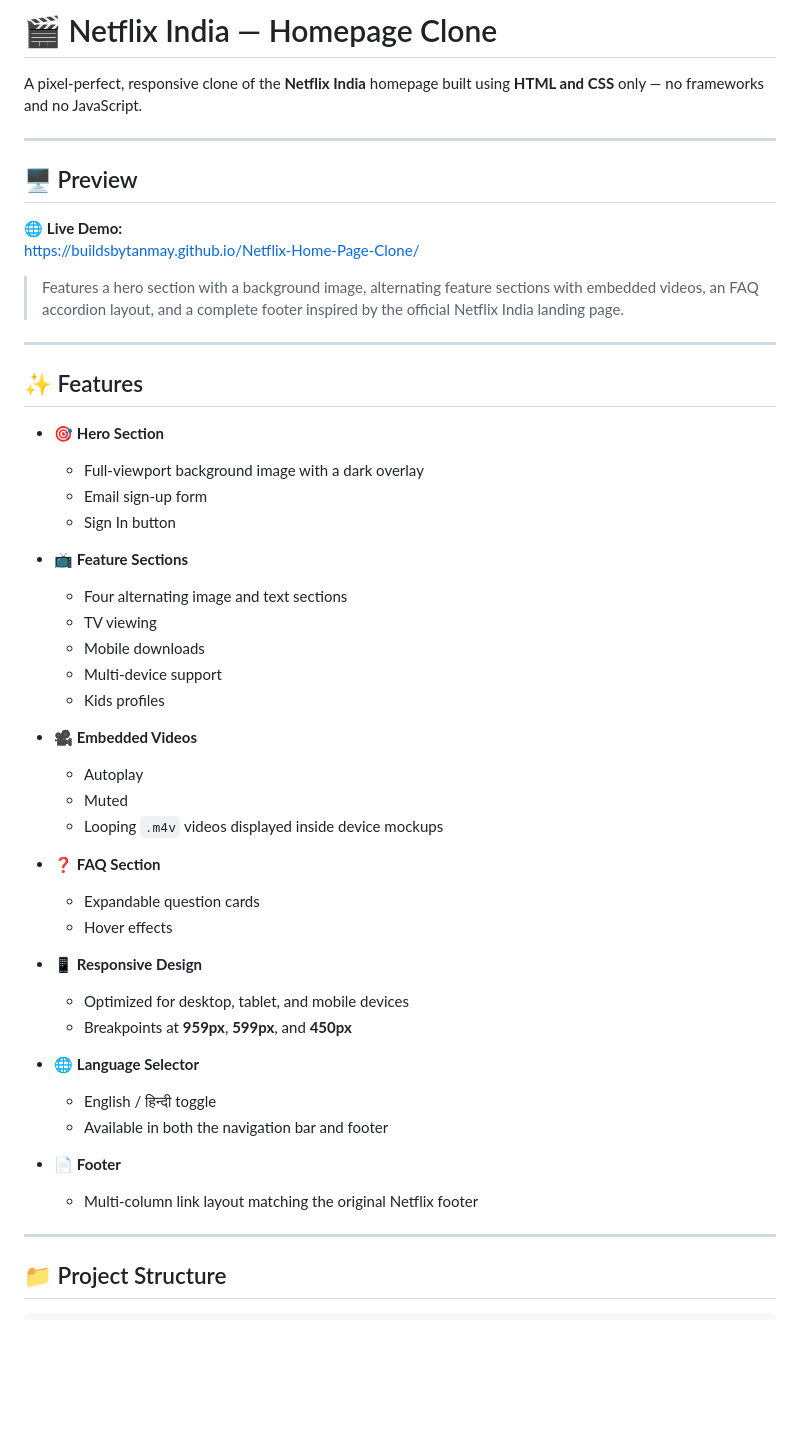
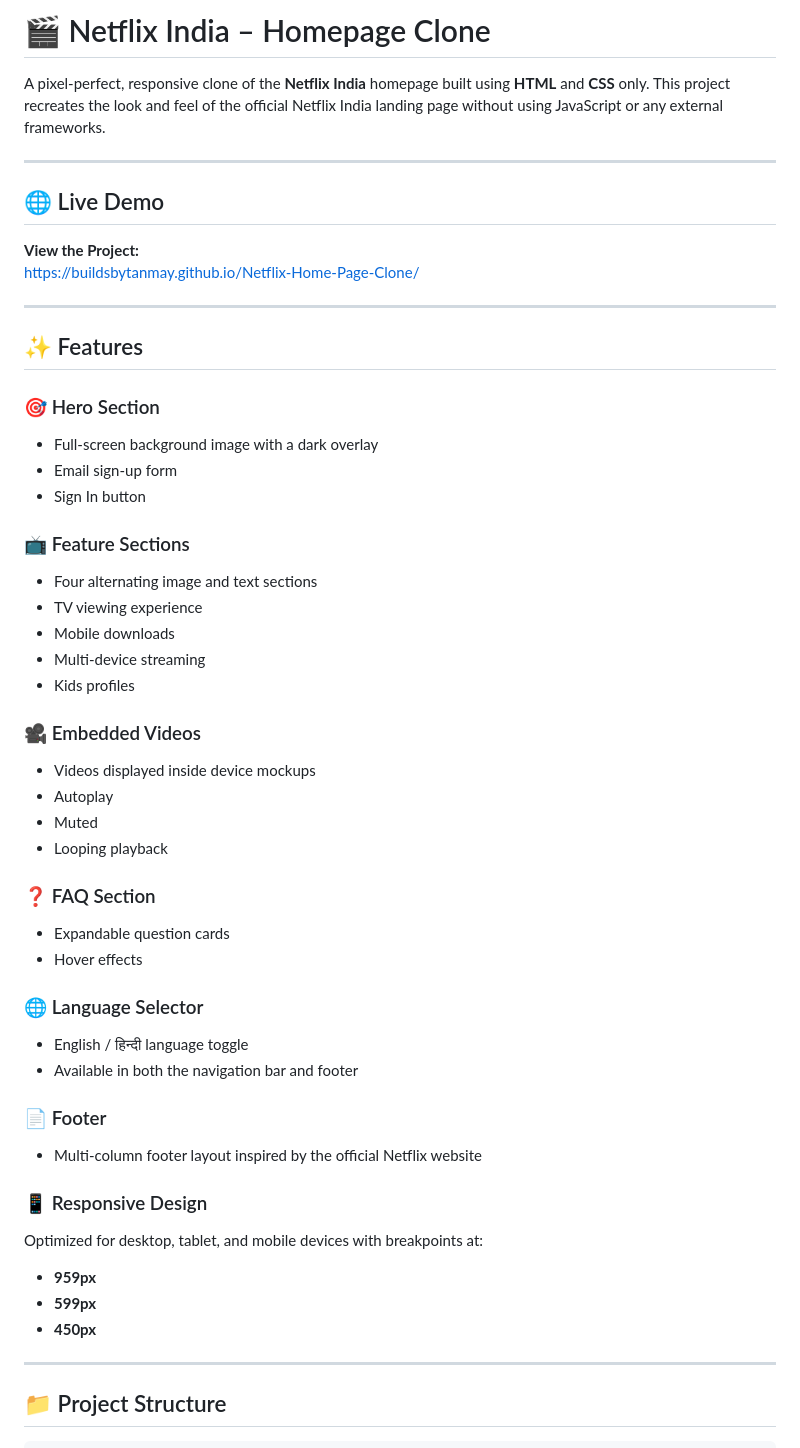
Before and after one commit to buildsbytanmay/Netflix-Home-Page-Clone, a Markdown page: README.md, the part around one of its changes. GitHub-like rendering; blank space fills up the shorter version.

Commit message:
Revise README for clarity and formatting
Updated README.md for improved clarity and consistency.

```diff
--- a/README.md
+++ b/README.md
@@ -1,51 +1,60 @@
-# 🎬 Netflix India — Homepage Clone
+# 🎬 Netflix India – Homepage Clone
 
-A pixel-perfect, responsive clone of the **Netflix India** homepage built using **HTML and CSS** only — no frameworks and no JavaScript.
+A pixel-perfect, responsive clone of the **Netflix India** homepage built using **HTML** and **CSS** only. This project recreates the look and feel of the official Netflix India landing page without using JavaScript or any external frameworks.
 
 ---
 
-## 🖥️ Preview
+## 🌐 Live Demo
 
-🌐 **Live Demo:**
+**View the Project:**
 https://buildsbytanmay.github.io/Netflix-Home-Page-Clone/
-
-> Features a hero section with a background image, alternating feature sections with embedded videos, an FAQ accordion layout, and a complete footer inspired by the official Netflix India landing page.
 
 ---
 
 ## ✨ Features
 
-- 🎯 **Hero Section**
-  - Full-viewport background image with a dark overlay
-  - Email sign-up form
-  - Sign In button
+### 🎯 Hero Section
 
-- 📺 **Feature Sections**
-  - Four alternating image and text sections
-  - TV viewing
-  - Mobile downloads
-  - Multi-device support
-  - Kids profiles
+- Full-screen background image with a dark overlay
+- Email sign-up form
+- Sign In button
 
-- 🎥 **Embedded Videos**
-  - Autoplay
-  - Muted
-  - Looping `.m4v` videos displayed inside device mockups
+### 📺 Feature Sections
 
-- ❓ **FAQ Section**
-  - Expandable question cards
-  - Hover effects
+- Four alternating image and text sections
+- TV viewing experience
+- Mobile downloads
+- Multi-device streaming
+- Kids profiles
 
-- 📱 **Responsive Design**
-  - Optimized for desktop, tablet, and mobile devices
-  - Breakpoints at **959px**, **599px**, and **450px**
+### 🎥 Embedded Videos
 
-- 🌐 **Language Selector**
-  - English / हिन्दी toggle
-  - Available in both the navigation bar and footer
+- Videos displayed inside device mockups
+- Autoplay
+- Muted
+- Looping playback
 
-- 📄 **Footer**
-  - Multi-column link layout matching the original Netflix footer
+### ❓ FAQ Section
+
+- Expandable question cards
+- Hover effects
+
+### 🌐 Language Selector
+
+- English / हिन्दी language toggle
+- Available in both the navigation bar and footer
+
+### 📄 Footer
+
+- Multi-column footer layout inspired by the official Netflix website
+
+### 📱 Responsive Design
+
+Optimized for desktop, tablet, and mobile devices with breakpoints at:
+
+- **959px**
+- **599px**
+- **450px**
 
 ---
 
```
Also changed, not shown: other parts of README.md (+15 -15 lines).
